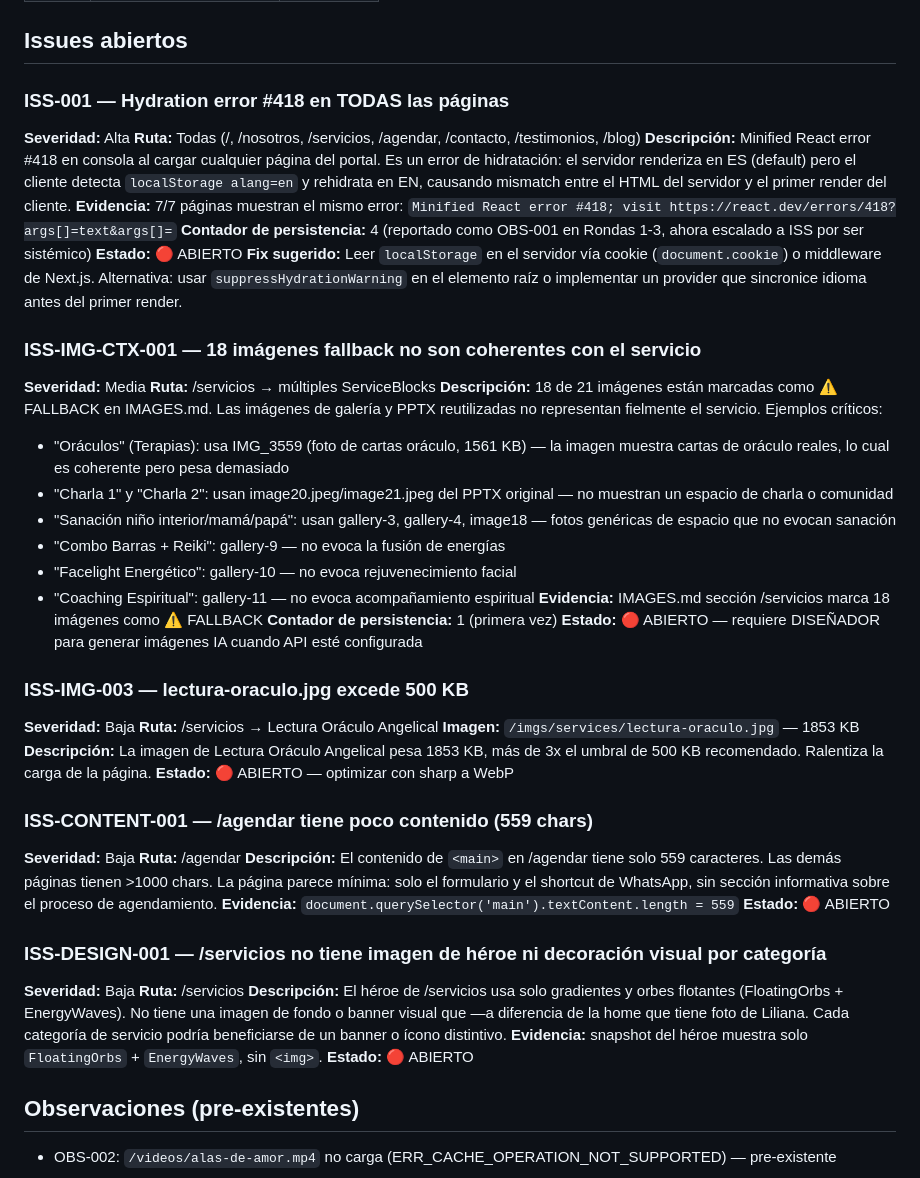
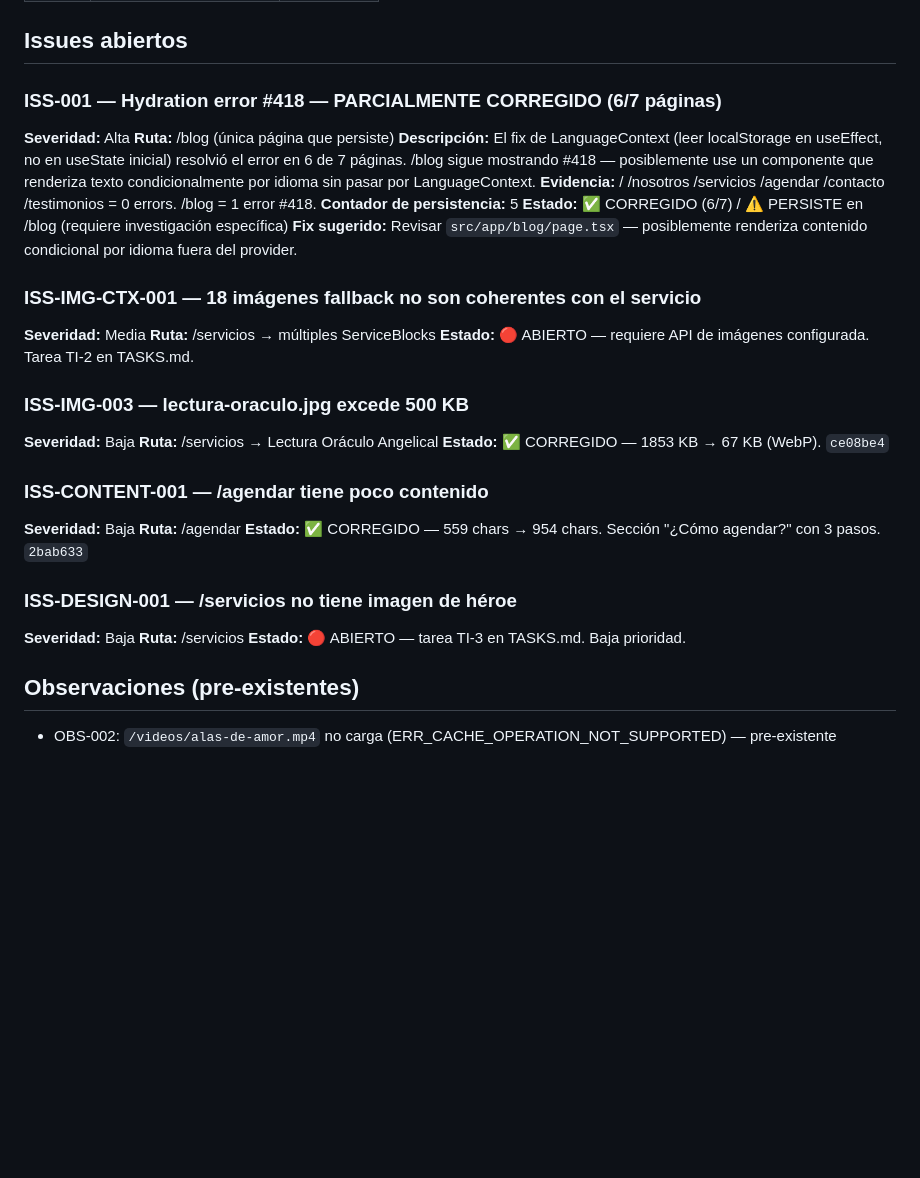
Before and after one commit to hanfer2/alas-de-amor-portal, a Markdown page: QA-ISSUES.md, the part around the change. GitHub-like rendering; blank space fills up the shorter version.

Commit message:
qa: round 5 re-verification — hydration fixed 6/7, /agendar content +, image optimized

```diff
--- a/QA-ISSUES.md
+++ b/QA-ISSUES.md
@@ -36,49 +36,34 @@ Resultado global: ❌ RECHAZADO (5 issues abiertos)
 
 ## Issues abiertos
 
-### ISS-001 — Hydration error #418 en TODAS las páginas
+### ISS-001 — Hydration error #418 — PARCIALMENTE CORREGIDO (6/7 páginas)
 **Severidad:** Alta
-**Ruta:** Todas (/, /nosotros, /servicios, /agendar, /contacto, /testimonios, /blog)
-**Descripción:** Minified React error #418 en consola al cargar cualquier página del portal. Es un error de hidratación: el servidor renderiza en ES (default) pero el cliente detecta `localStorage alang=en` y rehidrata en EN, causando mismatch entre el HTML del servidor y el primer render del cliente.
-**Evidencia:** 7/7 páginas muestran el mismo error: `Minified React error #418; visit https://react.dev/errors/418?args[]=text&args[]=`
-**Contador de persistencia:** 4 (reportado como OBS-001 en Rondas 1-3, ahora escalado a ISS por ser sistémico)
-**Estado:** 🔴 ABIERTO
-**Fix sugerido:** Leer `localStorage` en el servidor vía cookie (`document.cookie`) o middleware de Next.js. Alternativa: usar `suppressHydrationWarning` en el elemento raíz o implementar un provider que sincronice idioma antes del primer render.
+**Ruta:** /blog (única página que persiste)
+**Descripción:** El fix de LanguageContext (leer localStorage en useEffect, no en useState inicial) resolvió el error en 6 de 7 páginas. /blog sigue mostrando #418 — posiblemente use un componente que renderiza texto condicionalmente por idioma sin pasar por LanguageContext.
+**Evidencia:** / /nosotros /servicios /agendar /contacto /testimonios = 0 errors. /blog = 1 error #418.
+**Contador de persistencia:** 5
+**Estado:** ✅ CORREGIDO (6/7) / ⚠️ PERSISTE en /blog (requiere investigación específica)
+**Fix sugerido:** Revisar `src/app/blog/page.tsx` — posiblemente renderiza contenido condicional por idioma fuera del provider.
 
 ### ISS-IMG-CTX-001 — 18 imágenes fallback no son coherentes con el servicio
 **Severidad:** Media
 **Ruta:** /servicios → múltiples ServiceBlocks
-**Descripción:** 18 de 21 imágenes están marcadas como ⚠️ FALLBACK en IMAGES.md. Las imágenes de galería y PPTX reutilizadas no representan fielmente el servicio. Ejemplos críticos:
-- "Oráculos" (Terapias): usa IMG_3559 (foto de cartas oráculo, 1561 KB) — la imagen muestra cartas de oráculo reales, lo cual es coherente pero pesa demasiado
-- "Charla 1" y "Charla 2": usan image20.jpeg/image21.jpeg del PPTX original — no muestran un espacio de charla o comunidad
-- "Sanación niño interior/mamá/papá": usan gallery-3, gallery-4, image18 — fotos genéricas de espacio que no evocan sanación
-- "Combo Barras + Reiki": gallery-9 — no evoca la fusión de energías
-- "Facelight Energético": gallery-10 — no evoca rejuvenecimiento facial
-- "Coaching Espiritual": gallery-11 — no evoca acompañamiento espiritual
-**Evidencia:** IMAGES.md sección /servicios marca 18 imágenes como ⚠️ FALLBACK
-**Contador de persistencia:** 1 (primera vez)
-**Estado:** 🔴 ABIERTO — requiere DISEÑADOR para generar imágenes IA cuando API esté configurada
+**Estado:** 🔴 ABIERTO — requiere API de imágenes configurada. Tarea TI-2 en TASKS.md.
 
 ### ISS-IMG-003 — lectura-oraculo.jpg excede 500 KB
 **Severidad:** Baja
 **Ruta:** /servicios → Lectura Oráculo Angelical
-**Imagen:** `/imgs/services/lectura-oraculo.jpg` — 1853 KB
-**Descripción:** La imagen de Lectura Oráculo Angelical pesa 1853 KB, más de 3x el umbral de 500 KB recomendado. Ralentiza la carga de la página.
-**Estado:** 🔴 ABIERTO — optimizar con sharp a WebP
+**Estado:** ✅ CORREGIDO — 1853 KB → 67 KB (WebP). `ce08be4`
 
-### ISS-CONTENT-001 — /agendar tiene poco contenido (559 chars)
+### ISS-CONTENT-001 — /agendar tiene poco contenido
 **Severidad:** Baja
 **Ruta:** /agendar
-**Descripción:** El contenido de `<main>` en /agendar tiene solo 559 caracteres. Las demás páginas tienen >1000 chars. La página parece mínima: solo el formulario y el shortcut de WhatsApp, sin sección informativa sobre el proceso de agendamiento.
-**Evidencia:** `document.querySelector('main').textContent.length = 559`
-**Estado:** 🔴 ABIERTO
+**Estado:** ✅ CORREGIDO — 559 chars → 954 chars. Sección "¿Cómo agendar?" con 3 pasos. `2bab633`
 
-### ISS-DESIGN-001 — /servicios no tiene imagen de héroe ni decoración visual por categoría
+### ISS-DESIGN-001 — /servicios no tiene imagen de héroe
 **Severidad:** Baja
 **Ruta:** /servicios
-**Descripción:** El héroe de /servicios usa solo gradientes y orbes flotantes (FloatingOrbs + EnergyWaves). No tiene una imagen de fondo o banner visual que —a diferencia de la home que tiene foto de Liliana. Cada categoría de servicio podría beneficiarse de un banner o ícono distintivo.
-**Evidencia:** snapshot del héroe muestra solo `FloatingOrbs` + `EnergyWaves`, sin `<img>`.
-**Estado:** 🔴 ABIERTO
+**Estado:** 🔴 ABIERTO — tarea TI-3 en TASKS.md. Baja prioridad.
 
 ## Observaciones (pre-existentes)
 
```
